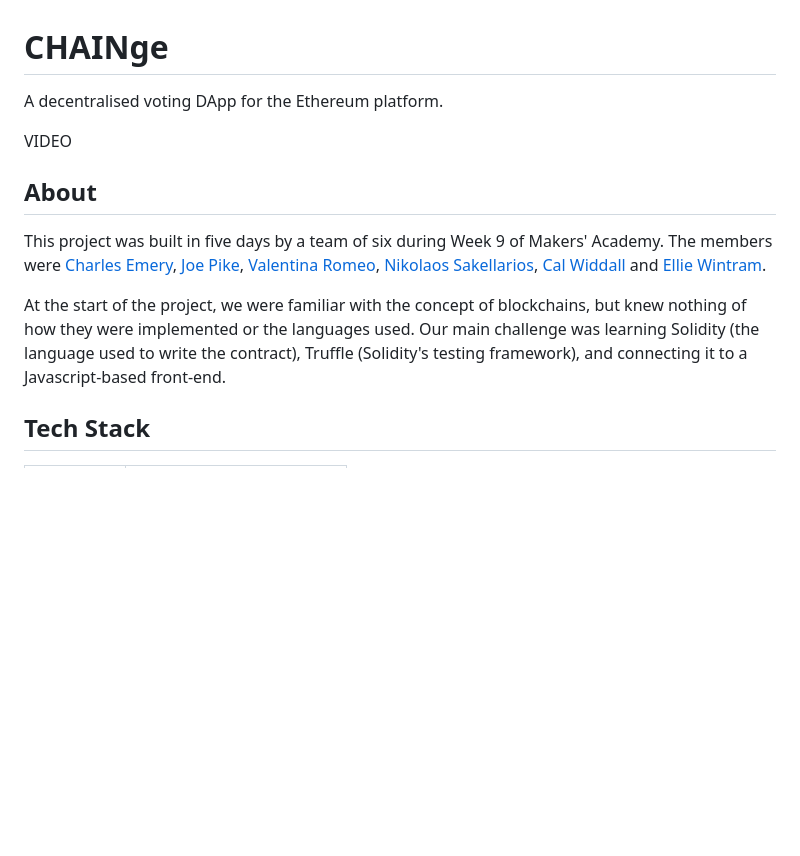
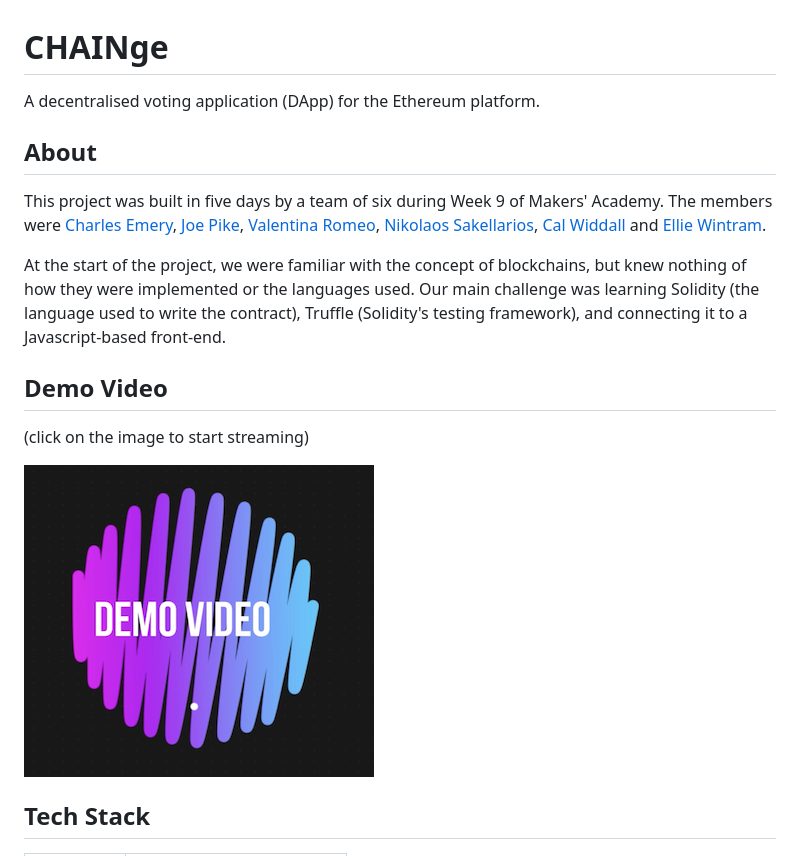
Before and after one commit to Calum-W/CHAINge, a Markdown page: README.md, the part around the change. Rendered like a GitHub page; pictures changed too: images/demo.png (added); blank space fills up the shorter version.

Commit message:
Tidy up README.md and add video

```diff
--- a/README.md
+++ b/README.md
@@ -1,13 +1,17 @@
 CHAINge
 ============
-A decentralised voting DApp for the Ethereum platform.
-
-VIDEO
+A decentralised voting application (DApp) for the Ethereum platform.
 
 ## About
 This project was built in five days by a team of six during Week 9 of Makers' Academy. The members were [Charles Emery](https://github.com/charlesemery15), [Joe Pike](https://github.com/joepike), [Valentina Romeo](https://github.com/Ciancion), [Nikolaos Sakellarios](https://github.com/lunaticnick), [Cal Widdall](https://github.com/Calum-W) and [Ellie Wintram](https://github.com/ewintram).
 
 At the start of the project, we were familiar with the concept of blockchains, but knew nothing of how they were implemented or the languages used. Our main challenge was learning Solidity (the language used to write the contract), Truffle (Solidity's testing framework), and connecting it to a Javascript-based front-end.
+
+
+## Demo Video
+(click on the image to start streaming)
+
+[![Demo Video](./images/demo.png)](https://youtu.be/ETQ0bM_ROH0)
 
 ## Tech Stack
 
```
Also changed, not shown: 1 other file.
